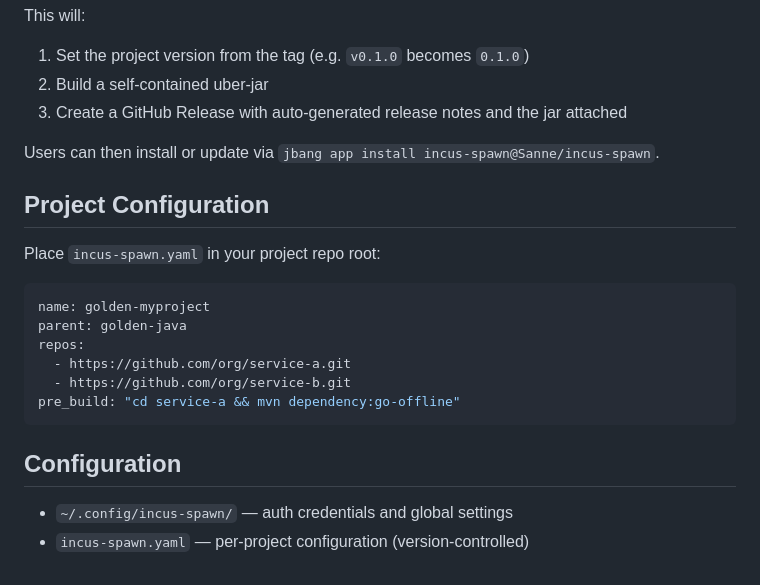
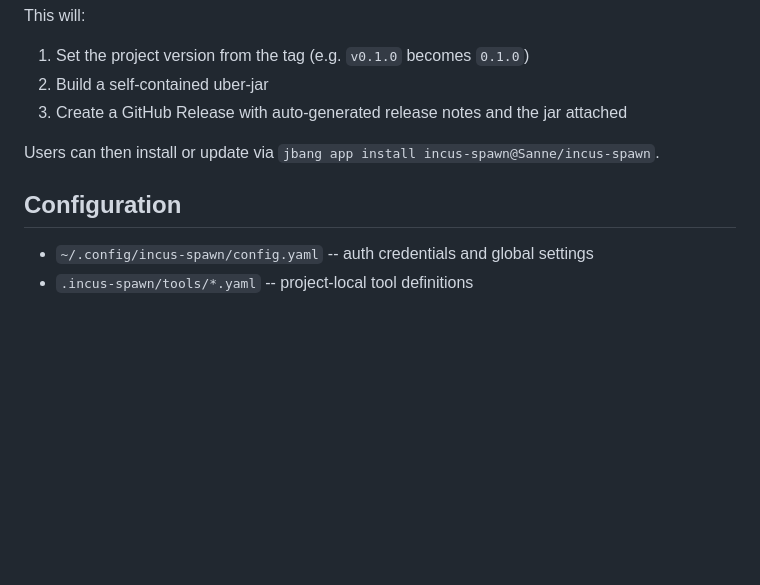
Before and after one commit to Sanne/incus-spawn, a Markdown page: README.md, the part around one of its changes. Rendered like a GitHub page; blank space fills up the shorter version.

````diff
--- a/README.md
+++ b/README.md
@@ -101,20 +144,7 @@ This will:
 
 Users can then install or update via `jbang app install incus-spawn@Sanne/incus-spawn`.
 
-## Project Configuration
-
-Place `incus-spawn.yaml` in your project repo root:
-
-```yaml
-name: golden-myproject
-parent: golden-java
-repos:
-  - https://github.com/org/service-a.git
-  - https://github.com/org/service-b.git
-pre_build: "cd service-a && mvn dependency:go-offline"
-```
-
 ## Configuration
 
-- `~/.config/incus-spawn/` — auth credentials and global settings
-- `incus-spawn.yaml` — per-project configuration (version-controlled)
+- `~/.config/incus-spawn/config.yaml` -- auth credentials and global settings
+- `.incus-spawn/tools/*.yaml` -- project-local tool definitions
````
Also changed, not shown: other parts of README.md (+84 -41 lines), DESIGN.md (+123 -159 lines).
